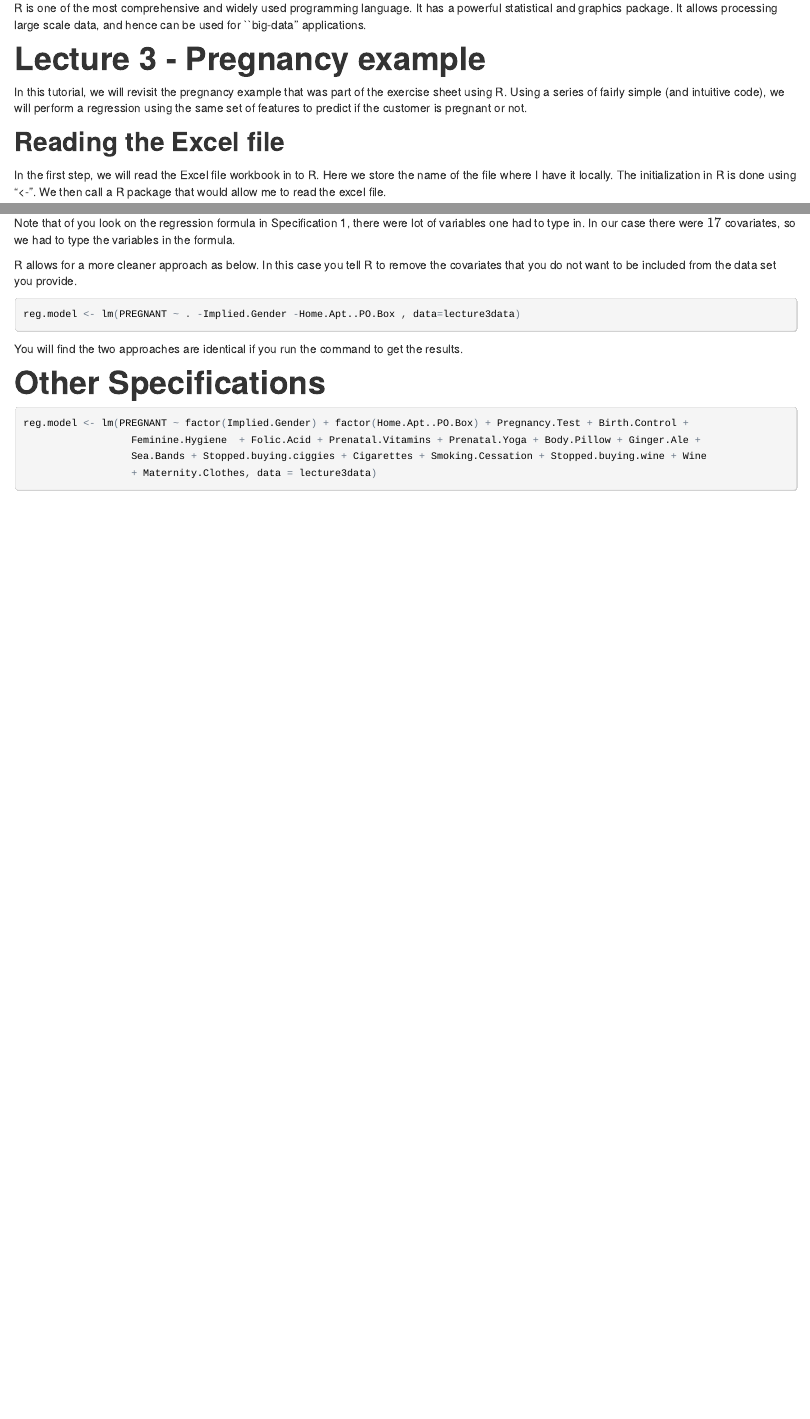
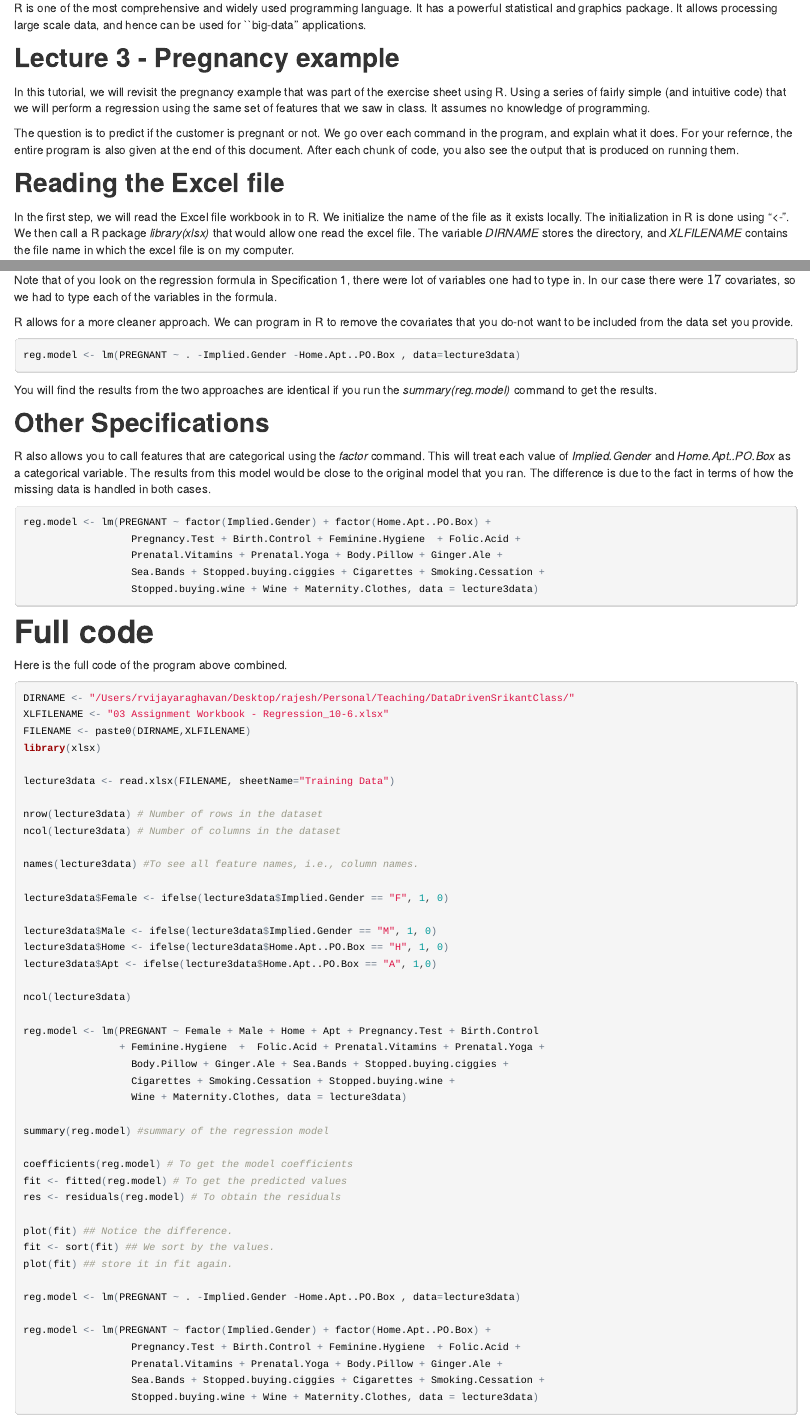
Before and after one commit to vijayrajesh98/bigdata, an R Markdown document (BDCT/lecture3_regression.Rmd): the page in a window 1100 px wide, from 110 px down, and a second part further down, joined at a grey line. The pictures show the output file BDCT/lecture3_regression.html that the author committed with the source, opened offline.

Commit message:
with new edits from the previous push. Including the .R file.

````diff
--- a/BDCT/lecture3_regression.Rmd
+++ b/BDCT/lecture3_regression.Rmd
@@ -9,12 +7,14 @@ output: html_document
 
 R is one of the most comprehensive and widely used programming language. It has a powerful statistical and graphics package. It allows processing large scale data, and hence can be used for ``big-data'' applications.
 
-# Lecture 3 - Pregnancy example
+## Lecture 3 - Pregnancy example
 
-In this tutorial, we will revisit the pregnancy example that was part of the exercise sheet using R. Using a series of fairly simple (and intuitive code), we will perform a regression using the same set of features to predict if the customer is pregnant or not.
+In this tutorial, we will revisit the pregnancy example that was part of the exercise sheet using R. Using a series of fairly simple (and intuitive code) that we will perform a regression using the same set of features that we saw in class. It assumes no knowledge of programming.
+
+The question is to predict if the customer is pregnant or not. We go over each command in the program, and explain what it does. For your refernce, the entire program is also given at the end of this document. After each chunk of code, you also see the output that is produced on running them.
 
 ## Reading the Excel file
 
-In the first step, we will read the Excel file workbook in to R. Here we store the name of the file where I have it locally. The initialization in R is done using "<-". We then call a R package that would allow me to read the excel file.
+In the first step, we will read the Excel file workbook in to R. We initialize the name of the file as it exists locally. The initialization in R is done using "<-". We then call a R package _library(xlsx)_ that would allow one read the excel file. The variable _DIRNAME_ stores the directory, and _XLFILENAME_ contains the file name in which the excel file is on my computer.
 
 ```{r message = FALSE, fig.width = 6, fig.height = 3, fig.align = 'center'}
@@ -99,18 +142,78 @@ plot(fit) ## store it in fit again.
 
-Note that of you look on the regression formula in Specification 1, there were lot of variables one had to type in. In our case there were $17$ covariates, so we had to type the variables in the formula.
+Note that of you look on the regression formula in Specification 1, there were lot of variables one had to type in. In our case there were $17$ covariates, so we had to type each of the variables in the formula.
 
-R allows for a more cleaner approach as below. In this case you tell R to remove the covariates that you do not want to be included from the data set you provide.
+R allows for a more cleaner approach. We can program in R to remove the covariates that you do-not want to be included from the data set you provide.
 
 ```{r fig.width = 6, fig.height = 3, fig.align = 'center'}
+
 reg.model <- lm(PREGNANT ~ . -Implied.Gender -Home.Apt..PO.Box , data=lecture3data)
+
 ```
-You will find the two approaches are identical if you run the \texttt{summary(reg.model)} command to get the results.
 
-# Other Specifications
+You will find the results from the two approaches are identical if you run the _summary(reg.model)_ command to get the results.
 
-```{r fig.width = 6, fig.height = 3, fig.align = 'center'}
-reg.model <- lm(PREGNANT ~ factor(Implied.Gender) + factor(Home.Apt..PO.Box) + Pregnancy.Test + Birth.Control +
-                  Feminine.Hygiene  + Folic.Acid + Prenatal.Vitamins + Prenatal.Yoga + Body.Pillow + Ginger.Ale +
-                  Sea.Bands + Stopped.buying.ciggies + Cigarettes + Smoking.Cessation + Stopped.buying.wine + Wine
-                  + Maternity.Clothes, data = lecture3data)
+## Other Specifications
+
+R also allows you to call features that are categorical using the _factor_ command. This will treat each value of _Implied.Gender_ and _Home.Apt..PO.Box_ as a categorical variable. The results from this model would be close to the original model that you ran. The difference is due to the fact in terms of how the missing data is handled in both cases.
+
+```{r fig.width = 6, fig.height = 10}
+
+reg.model <- lm(PREGNANT ~ factor(Implied.Gender) + factor(Home.Apt..PO.Box) +
+                  Pregnancy.Test + Birth.Control + Feminine.Hygiene  + Folic.Acid +
+                  Prenatal.Vitamins + Prenatal.Yoga + Body.Pillow + Ginger.Ale +
+                  Sea.Bands + Stopped.buying.ciggies + Cigarettes + Smoking.Cessation +
+                  Stopped.buying.wine + Wine + Maternity.Clothes, data = lecture3data)
+
 ```
+
+# Full code
+
+Here is the full code of the program above combined.
+
+```{r eval = FALSE}
+
+DIRNAME <- "/Users/rvijayaraghavan/Desktop/rajesh/Personal/Teaching/DataDrivenSrikantClass/"
+XLFILENAME <- "03 Assignment Workbook - Regression_10-6.xlsx"
+FILENAME <- paste0(DIRNAME,XLFILENAME)
+library(xlsx)
+
+lecture3data <- read.xlsx(FILENAME, sheetName="Training Data")
+
+nrow(lecture3data) # Number of rows in the dataset
+ncol(lecture3data) # Number of columns in the dataset
+
+names(lecture3data) #To see all feature names, i.e., column names.
+
+lecture3data$Female <- ifelse(lecture3data$Implied.Gender == "F", 1, 0)
+
+lecture3data$Male <- ifelse(lecture3data$Implied.Gender == "M", 1, 0)
+lecture3data$Home <- ifelse(lecture3data$Home.Apt..PO.Box == "H", 1, 0)
+lecture3data$Apt <- ifelse(lecture3data$Home.Apt..PO.Box == "A", 1,0)
+
+ncol(lecture3data)
+
+reg.model <- lm(PREGNANT ~ Female + Male + Home + Apt + Pregnancy.Test + Birth.Control
+                + Feminine.Hygiene  +  Folic.Acid + Prenatal.Vitamins + Prenatal.Yoga +
+                  Body.Pillow + Ginger.Ale + Sea.Bands + Stopped.buying.ciggies +
+                  Cigarettes + Smoking.Cessation + Stopped.buying.wine +
+                  Wine + Maternity.Clothes, data = lecture3data)
+
+summary(reg.model) #summary of the regression model
+
+coefficients(reg.model) # To get the model coefficients
+fit <- fitted(reg.model) # To get the predicted values
+res <- residuals(reg.model) # To obtain the residuals
+
+plot(fit) ## Notice the difference.
+fit <- sort(fit) ## We sort by the values.
+plot(fit) ## store it in fit again.
+
+reg.model <- lm(PREGNANT ~ . -Implied.Gender -Home.Apt..PO.Box , data=lecture3data)
+
+reg.model <- lm(PREGNANT ~ factor(Implied.Gender) + factor(Home.Apt..PO.Box) +
+                  Pregnancy.Test + Birth.Control + Feminine.Hygiene  + Folic.Acid +
+                  Prenatal.Vitamins + Prenatal.Yoga + Body.Pillow + Ginger.Ale +
+                  Sea.Bands + Stopped.buying.ciggies + Cigarettes + Smoking.Cessation +
+                  Stopped.buying.wine + Wine + Maternity.Clothes, data = lecture3data)
+
+```
````
Also changed, not shown: BDCT/lecture3_regression.R (added, +43 -0 lines), BDCT/lecture3_regression.html, BDCT/lecture3_regression.pdf, BDCT/lecture3_regression.Rmd (87 more changed lines).
